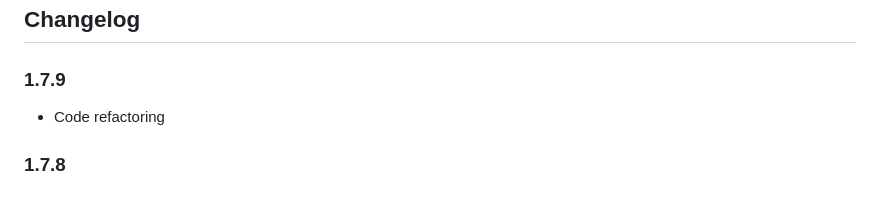
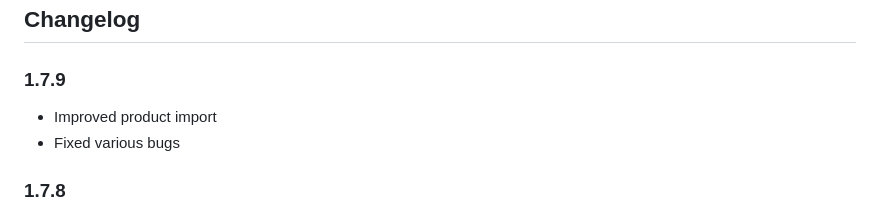
Before and after one commit to tobiaszimmermann1/pot-plugin, a Markdown page: README.md, the part around the change. GitHub-like rendering.

```diff
--- a/README.md
+++ b/README.md
@@ -30,7 +30,8 @@ This plugin expands Wordpress (with WooCommerce) to be used as an application to
 
 ### 1.7.9
 
-- Code refactoring
+- Improved product import
+- Fixed various bugs
 
 ### 1.7.8
 
```
Also changed, not shown: DEVELOPMENT.md (deleted).
